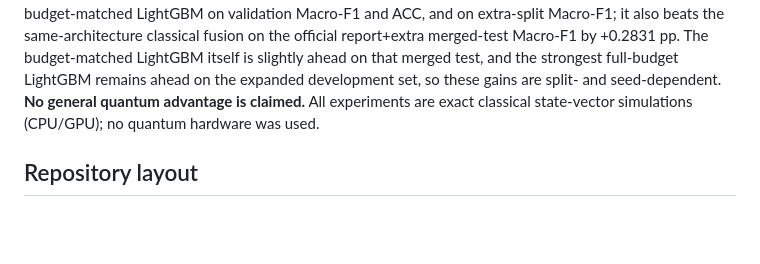
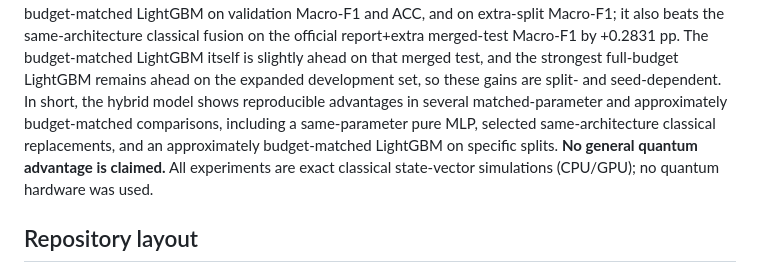
Before and after one commit to bestdo77/quantum-lightcurve-hybrid, a Markdown page: README.md, the part around the change. GitHub-like rendering; blank space fills up the shorter version.

Commit message:
State reproducible matched-budget advantages explicitly

```diff
--- a/README.md
+++ b/README.md
@@ -19,6 +19,10 @@ Macro-F1; it also beats the same-architecture classical fusion on the official
 report+extra merged-test Macro-F1 by +0.2831 pp. The budget-matched LightGBM itself
 is slightly ahead on that merged test, and the strongest full-budget LightGBM remains
 ahead on the expanded development set, so these gains are split- and seed-dependent.
+In short, the hybrid model shows reproducible advantages in several matched-parameter
+and approximately budget-matched comparisons, including a same-parameter pure MLP,
+selected same-architecture classical replacements, and an approximately
+budget-matched LightGBM on specific splits.
 **No general quantum advantage is claimed.** All experiments are exact
 classical state-vector simulations (CPU/GPU); no quantum hardware was used.
 
```
